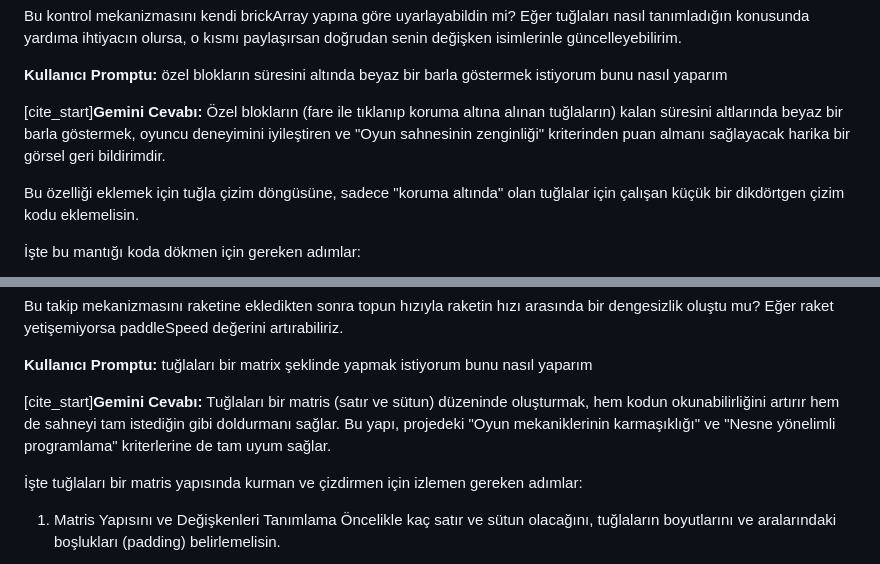
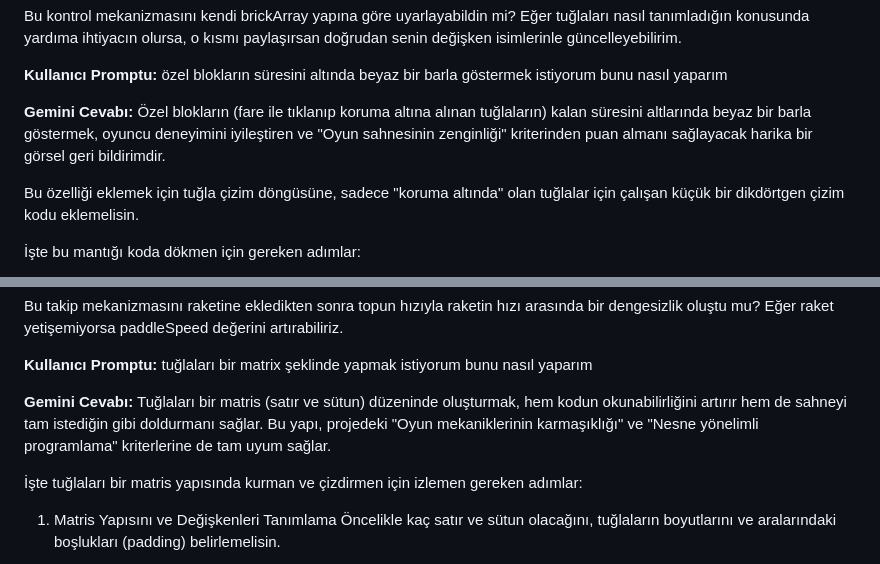
Before and after one commit to IbrahimUtkuVeli/BrickKeeperProject, a Markdown page: AI.md, 2 parts joined by grey strips. GitHub-like rendering.

```diff
--- a/AI.md
+++ b/AI.md
@@ -58,7 +58,7 @@ Bu kontrol mekanizmasını kendi brickArray yapına göre uyarlayabildin mi? Eğ
 **Kullanıcı Promptu:** özel blokların süresini altında beyaz bir barla göstermek istiyorum bunu nasıl yaparım
 
 
-[cite_start]**Gemini Cevabı:** Özel blokların (fare ile tıklanıp koruma altına alınan tuğlaların) kalan süresini altlarında beyaz bir barla göstermek, oyuncu deneyimini iyileştiren ve "Oyun sahnesinin zenginliği" kriterinden puan almanı sağlayacak harika bir görsel geri bildirimdir.
+**Gemini Cevabı:** Özel blokların (fare ile tıklanıp koruma altına alınan tuğlaların) kalan süresini altlarında beyaz bir barla göstermek, oyuncu deneyimini iyileştiren ve "Oyun sahnesinin zenginliği" kriterinden puan almanı sağlayacak harika bir görsel geri bildirimdir.
 
 Bu özelliği eklemek için tuğla çizim döngüsüne, sadece "koruma altında" olan tuğlalar için çalışan küçük bir dikdörtgen çizim kodu eklemelisin.
 
@@ -171,7 +171,7 @@ Bu takip mekanizmasını raketine ekledikten sonra topun hızıyla raketin hız
 **Kullanıcı Promptu:** tuğlaları bir matrix şeklinde yapmak istiyorum bunu nasıl yaparım
 
 
-[cite_start]**Gemini Cevabı:** Tuğlaları bir matris (satır ve sütun) düzeninde oluşturmak, hem kodun okunabilirliğini artırır hem de sahneyi tam istediğin gibi doldurmanı sağlar. Bu yapı, projedeki "Oyun mekaniklerinin karmaşıklığı" ve "Nesne yönelimli programlama" kriterlerine de tam uyum sağlar.
+**Gemini Cevabı:** Tuğlaları bir matris (satır ve sütun) düzeninde oluşturmak, hem kodun okunabilirliğini artırır hem de sahneyi tam istediğin gibi doldurmanı sağlar. Bu yapı, projedeki "Oyun mekaniklerinin karmaşıklığı" ve "Nesne yönelimli programlama" kriterlerine de tam uyum sağlar.
 
 İşte tuğlaları bir matris yapısında kurman ve çizdirmen için izlemen gereken adımlar:
 
```
